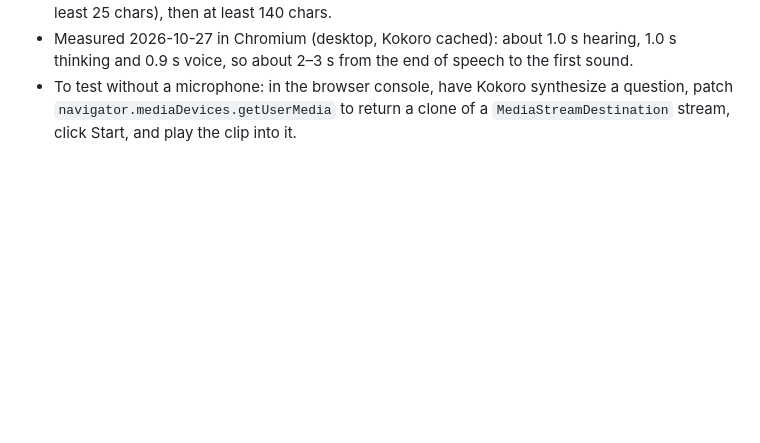
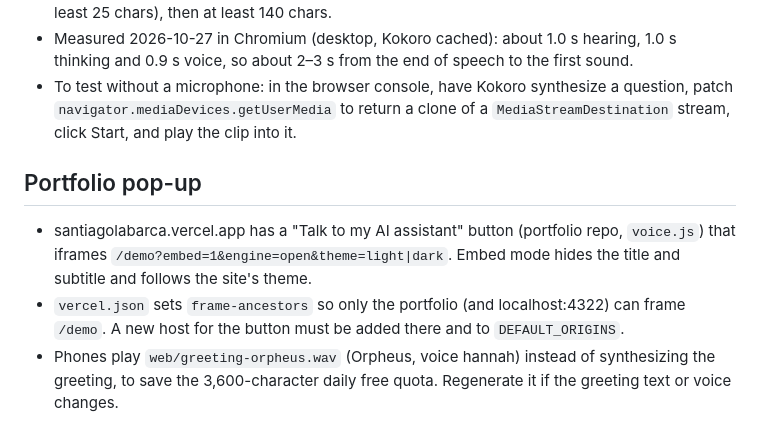
Before and after one commit to slabarcaf/voice-agent, a Markdown page: README.md, the part around the change. Drawn GitHub-style; blank space fills up the shorter version.

Commit message:
Docs: portfolio pop-up and saved greeting
Co-Authored-By: Claude Opus 5.5 <noreply@anthropic.com>

```diff
--- a/README.md
+++ b/README.md
@@ -34,3 +34,8 @@ Plan of record: `~/.claude/plans/i-want-to-create-compiled-brooks.md`.
 - Playback: Kokoro pads each clip with ~0.3 s of silence before and ~0.47 s after. The page trims that and schedules clips back to back on the audio clock. Chunks are one sentence first (at least 25 chars), then at least 140 chars.
 - Measured 2026-10-27 in Chromium (desktop, Kokoro cached): about 1.0 s hearing, 1.0 s thinking and 0.9 s voice, so about 2–3 s from the end of speech to the first sound.
 - To test without a microphone: in the browser console, have Kokoro synthesize a question, patch `navigator.mediaDevices.getUserMedia` to return a clone of a `MediaStreamDestination` stream, click Start, and play the clip into it.
+
+## Portfolio pop-up
+- santiagolabarca.vercel.app has a "Talk to my AI assistant" button (portfolio repo, `voice.js`) that iframes `/demo?embed=1&engine=open&theme=light|dark`. Embed mode hides the title and subtitle and follows the site's theme.
+- `vercel.json` sets `frame-ancestors` so only the portfolio (and localhost:4322) can frame `/demo`. A new host for the button must be added there and to `DEFAULT_ORIGINS`.
+- Phones play `web/greeting-orpheus.wav` (Orpheus, voice hannah) instead of synthesizing the greeting, to save the 3,600-character daily free quota. Regenerate it if the greeting text or voice changes.
```
Also changed, not shown: CLAUDE.md (+5 -0 lines).
